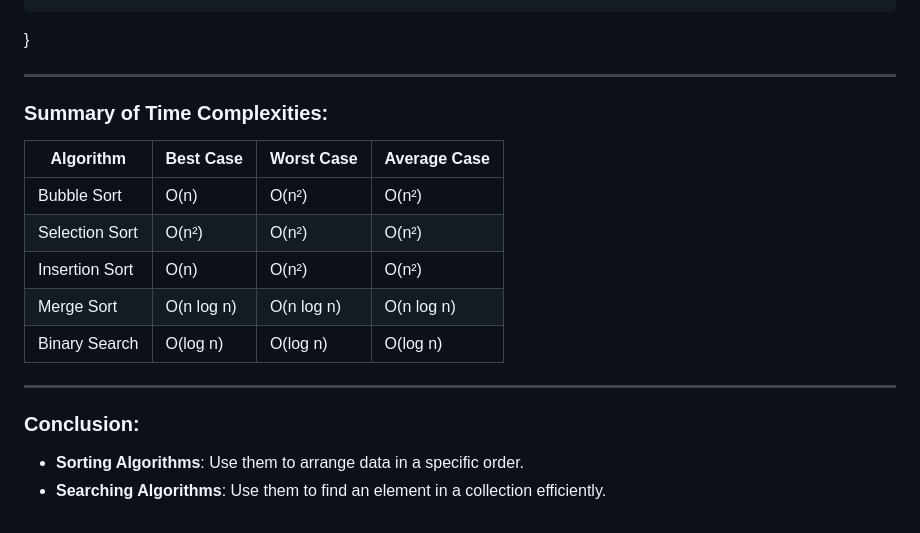
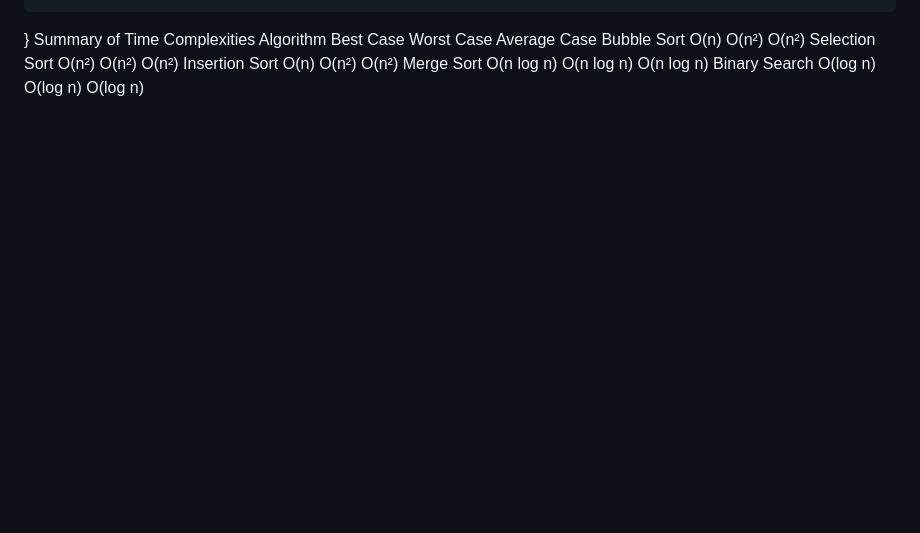
Before and after one commit to DSHIVAAY-23/rust_interview_prep, a Markdown page: sorting_and_searching_algo.md, the part around the change printed below. Drawn GitHub-style; blank space fills up the shorter version.

```diff
--- a/sorting_and_searching_algo.md
+++ b/sorting_and_searching_algo.md
@@ -224,20 +179,8 @@ fn main() {
 }
-
-
----
-
-### Summary of Time Complexities:
-| Algorithm         | Best Case   | Worst Case  | Average Case  |
-|-------------------|-------------|-------------|---------------|
-| Bubble Sort       | O(n)        | O(n²)       | O(n²)         |
-| Selection Sort    | O(n²)       | O(n²)       | O(n²)         |
-| Insertion Sort    | O(n)        | O(n²)       | O(n²)         |
-| Merge Sort        | O(n log n)  | O(n log n)  | O(n log n)    |
-| Binary Search     | O(log n)    | O(log n)    | O(log n)      |
-
-
----
-
-### Conclusion:
-- **Sorting Algorithms**: Use them to arrange data in a specific order.
-- **Searching Algorithms**: Use them to find an element in a collection efficiently.
+Summary of Time Complexities
+Algorithm	Best Case	Worst Case	Average Case
+Bubble Sort	O(n)	O(n²)	O(n²)
+Selection Sort	O(n²)	O(n²)	O(n²)
+Insertion Sort	O(n)	O(n²)	O(n²)
+Merge Sort	O(n log n)	O(n log n)	O(n log n)
+Binary Search	O(log n)	O(log n)	O(log n)
```
Also changed, not shown: other parts of sorting_and_searching_algo.md (+39 -84 lines).
